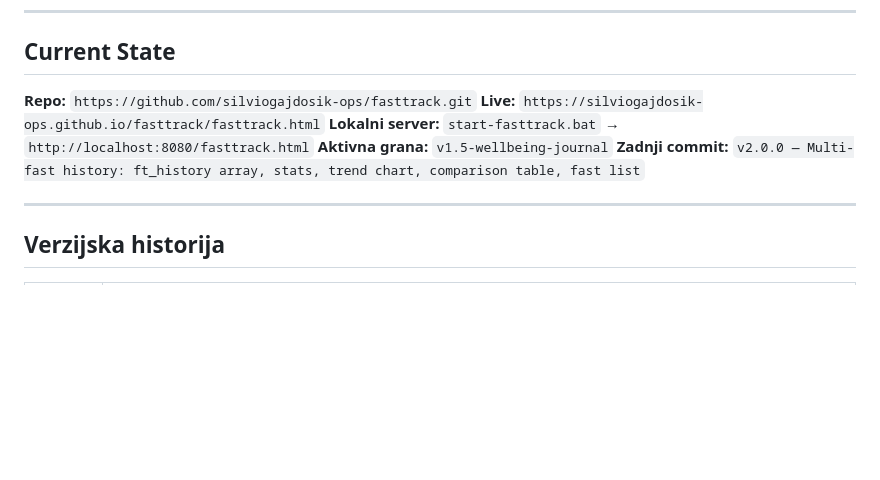
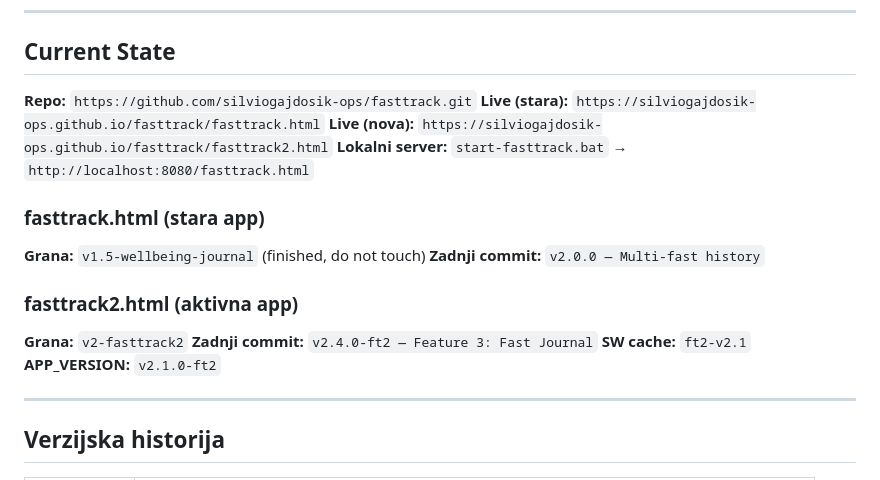
Before and after one commit to silviogajdosik-ops/fasttrack, a Markdown page: CLAUDE.md, the part around one of its changes. Drawn GitHub-style; blank space fills up the shorter version.

```diff
--- a/CLAUDE.md
+++ b/CLAUDE.md
@@ -100,10 +102,19 @@ Token limit prekida razgovor bez upozorenja. Sljedeća sesija ne zna ništa.
 ## Current State
 
 **Repo:** `https://github.com/silviogajdosik-ops/fasttrack.git`
-**Live:** `https://silviogajdosik-ops.github.io/fasttrack/fasttrack.html`
+**Live (stara):** `https://silviogajdosik-ops.github.io/fasttrack/fasttrack.html`
+**Live (nova):** `https://silviogajdosik-ops.github.io/fasttrack/fasttrack2.html`
 **Lokalni server:** `start-fasttrack.bat` → `http://localhost:8080/fasttrack.html`
-**Aktivna grana:** `v1.5-wellbeing-journal`
-**Zadnji commit:** `v2.0.0 — Multi-fast history: ft_history array, stats, trend chart, comparison table, fast list`
+
+### fasttrack.html (stara app)
+**Grana:** `v1.5-wellbeing-journal` (finished, do not touch)
+**Zadnji commit:** `v2.0.0 — Multi-fast history`
+
+### fasttrack2.html (aktivna app)
+**Grana:** `v2-fasttrack2`
+**Zadnji commit:** `v2.4.0-ft2 — Feature 3: Fast Journal`
+**SW cache:** `ft2-v2.1`
+**APP_VERSION:** `v2.1.0-ft2`
 
 ---
 
```
Also changed, not shown: other parts of CLAUDE.md (+25 -45 lines).
